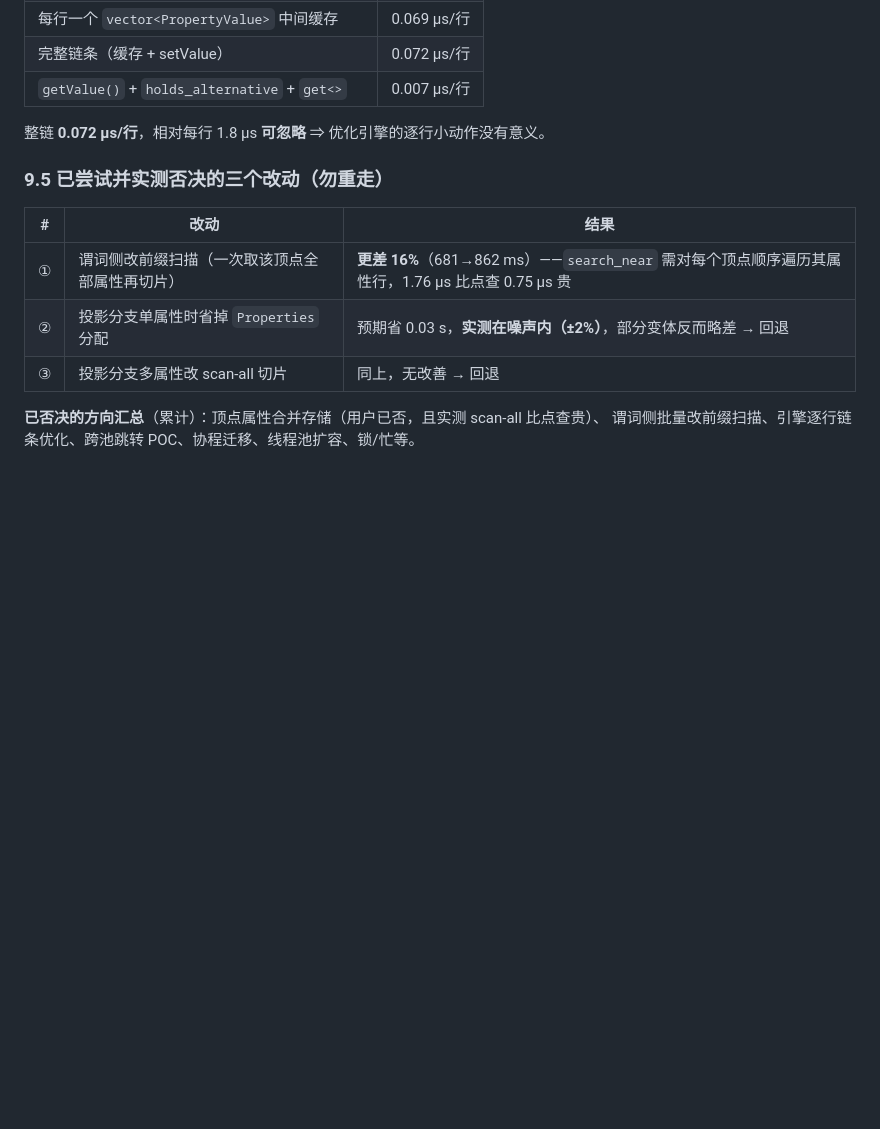
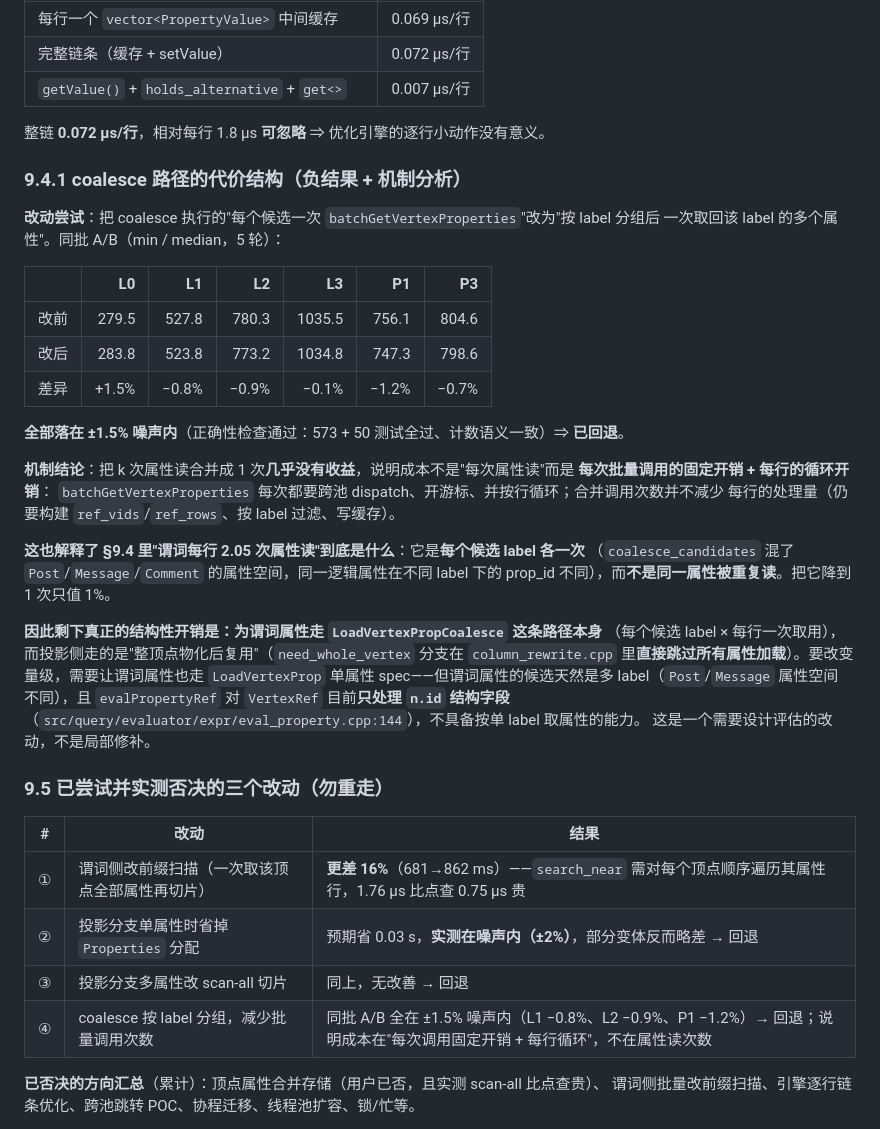
Before and after one commit to IronsDu/eugraph, a Markdown page: docs/query/known-defects-todo.md, the part around the change. Rendered like a GitHub page; blank space fills up the shorter version.

Commit message:
docs(defects): 记录 coalesce 分组改动的负结果与机制——代价在"每次调用+每行循环"，不在属性读次数
改动尝试：把 coalesce 执行的"每个候选一次 batchGetVertexProperties"改为"按 label 分组后
一次取回该 label 的多个属性"。同批 A/B（min/median，5 轮）：
  改前 L0 279.5 L1 527.8 L2 780.3 L3 1035.5 P1 756.1 P3 804.6
  改后 L0 283.8 L1 523.8 L2 773.2 L3 1034.8 P1 747.3 P3 798.6
全部落在 ±1.5% 噪声内（正确性通过：573 + 50 测试、计数语义一致）⇒ 已回退。

机制结论：把 k 次属性读合并成 1 次几乎无收益 ⇒ 成本不是"每次属性读"，而是
**每次批量调用的固定开销（跨池 dispatch、开游标）+ 每行循环开销**（构建 ref_vids/ref_rows、
按 label 过滤、写缓存）。合并调用次数并不减少每行的处理量。

同时厘清 §9.4 的"谓词每行 2.05 次属性读"：那是**每个候选 label 各一次**
（coalesce_candidates 混了 Post/Message/Comment 的属性空间，同一逻辑属性在不同 label 下
prop_id 不同），并非同一属性被重复读；降到 1 次只值 1%。

剩下真正的结构性开销是为谓词属性走 LoadVertexPropCoalesce 这条路径本身（每候选 label ×
每行一次取用），而投影侧走"整顶点物化后复用"（need_whole_vertex 分支直接跳过属性加载）。
要改变量级需让谓词属性也走 LoadVertexProp 单属性 spec，但谓词属性候选天然跨多 label，
且 evalPropertyRef 对 VertexRef 目前只处理 n.id 结构字段——属需设计评估的改动。

§9.5 表格补入该改动（④）作为已否决项。

```diff
--- a/docs/query/known-defects-todo.md
+++ b/docs/query/known-defects-todo.md
@@ -267,6 +267,36 @@ ProjectionExtract（LoadVertexPropCoalesce）
 
 整链 **0.072 µs/行**，相对每行 1.8 µs **可忽略** ⇒ 优化引擎的逐行小动作没有意义。
 
+### 9.4.1 coalesce 路径的代价结构（负结果 + 机制分析）
+
+**改动尝试**：把 coalesce 执行的"每个候选一次 `batchGetVertexProperties`"改为"按 label 分组后
+一次取回该 label 的多个属性"。同批 A/B（min / median，5 轮）：
+
+| | L0 | L1 | L2 | L3 | P1 | P3 |
+|---|---:|---:|---:|---:|---:|---:|
+| 改前 | 279.5 | 527.8 | 780.3 | 1035.5 | 756.1 | 804.6 |
+| 改后 | 283.8 | 523.8 | 773.2 | 1034.8 | 747.3 | 798.6 |
+| 差异 | +1.5% | −0.8% | −0.9% | −0.1% | −1.2% | −0.7% |
+
+**全部落在 ±1.5% 噪声内**（正确性检查通过：573 + 50 测试全过、计数语义一致）⇒ **已回退**。
+
+**机制结论**：把 k 次属性读合并成 1 次**几乎没有收益**，说明成本不是"每次属性读"而是
+**每次批量调用的固定开销 + 每行的循环开销**：
+`batchGetVertexProperties` 每次都要跨池 dispatch、开游标、并按行循环；合并调用次数并不减少
+每行的处理量（仍要构建 `ref_vids`/`ref_rows`、按 label 过滤、写缓存）。
+
+**这也解释了 §9.4 里"谓词每行 2.05 次属性读"到底是什么**：它是**每个候选 label 各一次**
+（`coalesce_candidates` 混了 `Post`/`Message`/`Comment` 的属性空间，同一逻辑属性在不同 label
+下的 prop_id 不同），而**不是同一属性被重复读**。把它降到 1 次只值 1%。
+
+**因此剩下真正的结构性开销是：为谓词属性走 `LoadVertexPropCoalesce` 这条路径本身**
+（每个候选 label × 每行一次取用），而投影侧走的是"整顶点物化后复用"（`need_whole_vertex`
+分支在 `column_rewrite.cpp` 里**直接跳过所有属性加载**）。要改变量级，需要让谓词属性也走
+`LoadVertexProp` 单属性 spec——但谓词属性的候选天然是多 label（`Post`/`Message` 属性空间
+不同），且 `evalPropertyRef` 对 `VertexRef` 目前**只处理 `n.id` 结构字段**
+（`src/query/evaluator/expr/eval_property.cpp:144`），不具备按单 label 取属性的能力。
+这是一个需要设计评估的改动，不是局部修补。
+
 ### 9.5 已尝试并**实测否决**的三个改动（勿重走）
 
 | # | 改动 | 结果 |
@@ -274,6 +304,7 @@ ProjectionExtract（LoadVertexPropCoalesce）
 | ① | 谓词侧改前缀扫描（一次取该顶点全部属性再切片） | **更差 16%**（681→862 ms）——`search_near` 需对每个顶点顺序遍历其属性行，1.76 µs 比点查 0.75 µs 贵 |
 | ② | 投影分支单属性时省掉 `Properties` 分配 | 预期省 0.03 s，**实测在噪声内（±2%）**，部分变体反而略差 → 回退 |
 | ③ | 投影分支多属性改 scan-all 切片 | 同上，无改善 → 回退 |
+| ④ | coalesce 按 label 分组，减少批量调用次数 | 同批 A/B 全在 ±1.5% 噪声内（L1 −0.8%、L2 −0.9%、P1 −1.2%）→ 回退；说明成本在"每次调用固定开销 + 每行循环"，不在属性读次数 |
 
 **已否决的方向汇总**（累计）：顶点属性合并存储（用户已否，且实测 scan-all 比点查贵）、
 谓词侧批量改前缀扫描、引擎逐行链条优化、跨池跳转 POC、协程迁移、线程池扩容、锁/忙等。
```
